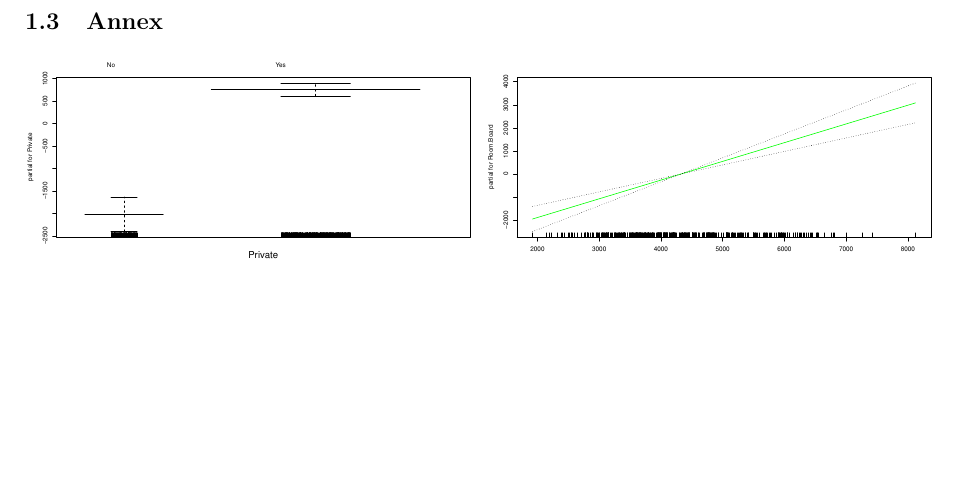
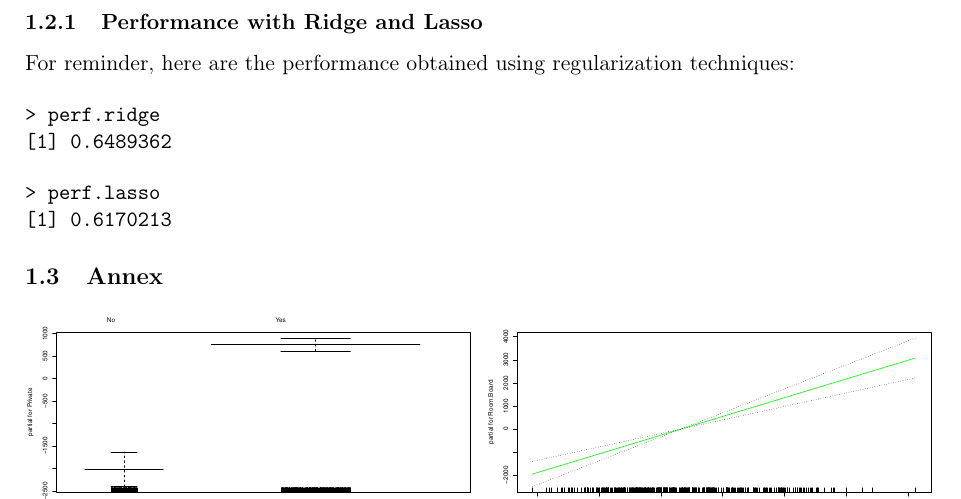
Before and after one commit to 0mician/ISLRLabs, a LaTeX document (reports/GAMTreesVijver/gam_trees.tex): part of page 5 of 6, cut at the place of the change, the shorter picture padded with empty space. Compiled offline with pdfLaTeX.

Commit message:
trees lab

```diff
--- a/reports/GAMTreesVijver/gam_trees.tex
+++ b/reports/GAMTreesVijver/gam_trees.tex
@@ -212,6 +212,23 @@ Signif. codes:  0 ‘***’ 0.001 ‘**’ 0.01 ‘*’ 0.05 ‘.’ 0.1 ‘ ’
 \end{verbatim}
 \subsection{Trees Vijver}
 \label{sec-1-2}
+\subsubsection{Performance with Ridge and Lasso}
+\label{sec-1-2-1}
+
+For reminder, here are the performance obtained using regularization
+techniques:
+
+
+\begin{verbatim}
+> perf.ridge
+[1] 0.6489362
+\end{verbatim}
+
+
+\begin{verbatim}
+> perf.lasso
+[1] 0.6170213
+\end{verbatim}
 \subsection{Annex}
 \label{sec-1-3}
 
```
Also changed, not shown: reports/GAMTreesVijver/gam_trees.pdf, tree_boosting.png (added), tree_boosting_influence.png (added), tree_classification.png (added), tree_classification_pruned.png (added), tree_randomforest.png (added), reports/GAMTreesVijver/gam_trees.tex (2 more changed lines), 6 other files.
